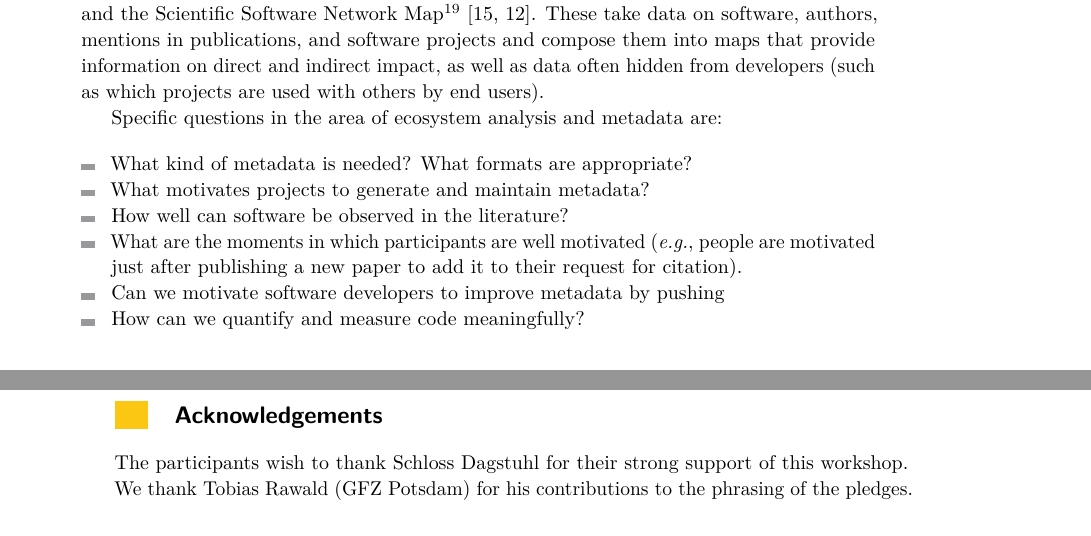
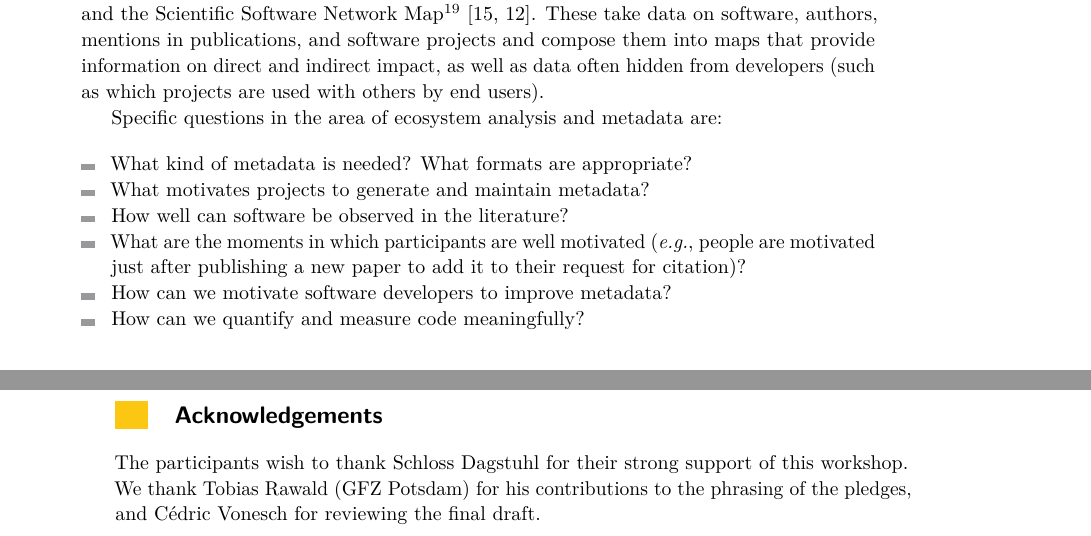
Before and after one commit to DagstuhlEAS/draft-manifesto, a LaTeX document (dagstuhl-eas-manifesto.tex): two parts of pages 15 and 16 of 20, joined at a grey line, cut so that both start at the same text. Compiled offline with pdfLaTeX.

Commit message:
Several fixes from Cédric Vonesch

```diff
--- a/dagstuhl-eas-manifesto.tex
+++ b/dagstuhl-eas-manifesto.tex
@@ -612,8 +613,8 @@ Specific questions in the area of ecosystem analysis and metadata are:
 \item What kind of metadata is needed? What formats are appropriate?
 \item What motivates projects to generate and maintain metadata?
 \item How well can software be observed in the literature?
-\item What are the moments in which participants are well motivated (\eg people are motivated just after publishing a new paper to add it to their request for citation).
-\item Can we motivate software developers to improve metadata by pushing
+\item What are the moments in which participants are well motivated (\eg people are motivated just after publishing a new paper to add it to their request for citation)?
+\item How can we motivate software developers to improve metadata?
 \item How can we quantify and measure code meaningfully?
 \end{itemize}
 
@@ -656,7 +657,7 @@ Specific questions in the area of ecosystem analysis and metadata are:
 \section*{Acknowledgements}
 
 The participants wish to thank Schloss Dagstuhl for their strong support of this workshop. \\
-We thank Tobias Rawald (GFZ Potsdam) for his contributions to the phrasing of the pledges.
+We thank Tobias Rawald (GFZ Potsdam) for his contributions to the phrasing of the pledges, and C\'edric Vonesch for reviewing the final draft.
 
 
 % ==========================================================
```
Also changed, not shown: dagstuhl-eas-manifesto.tex (5 more changed lines).
